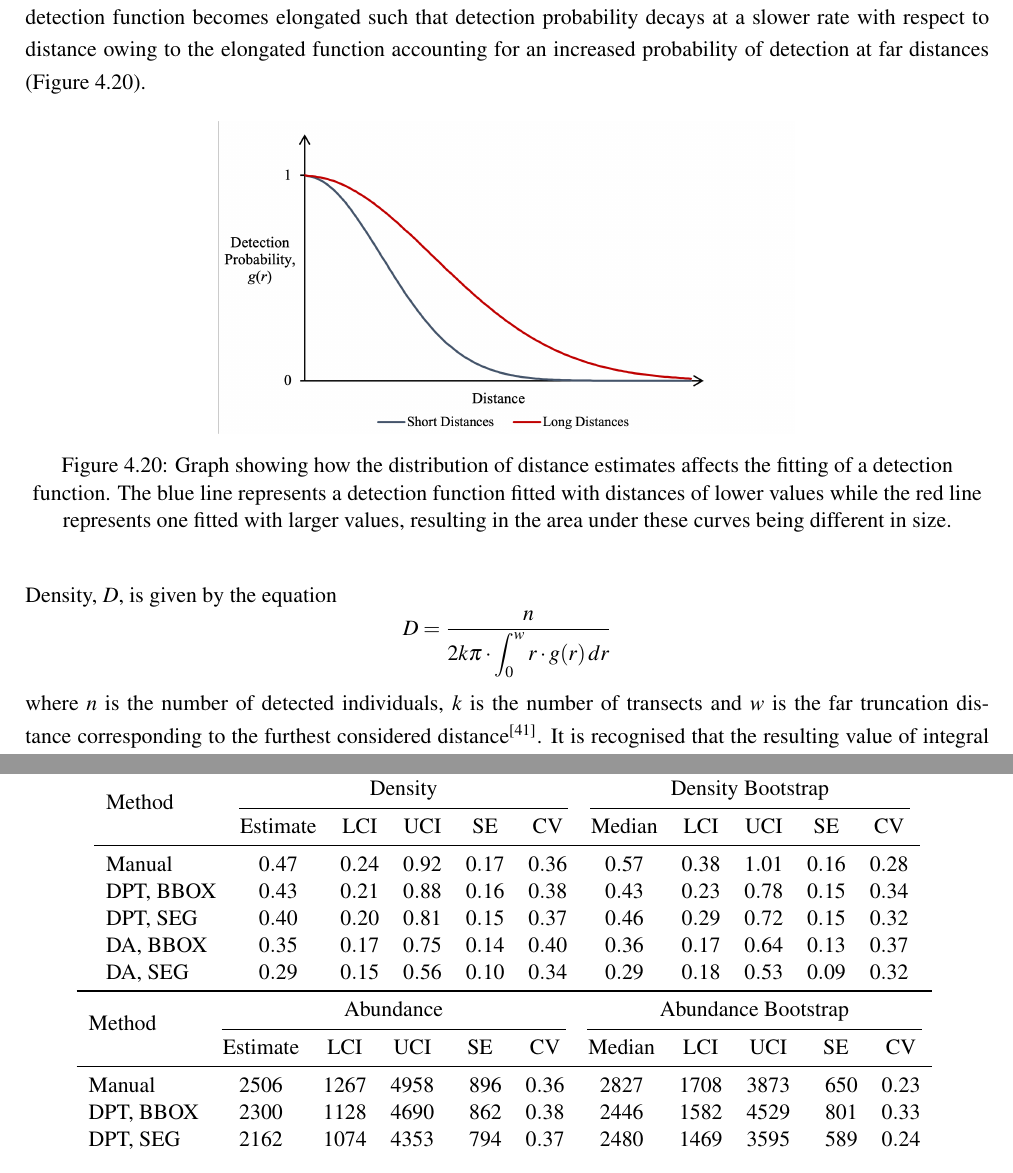
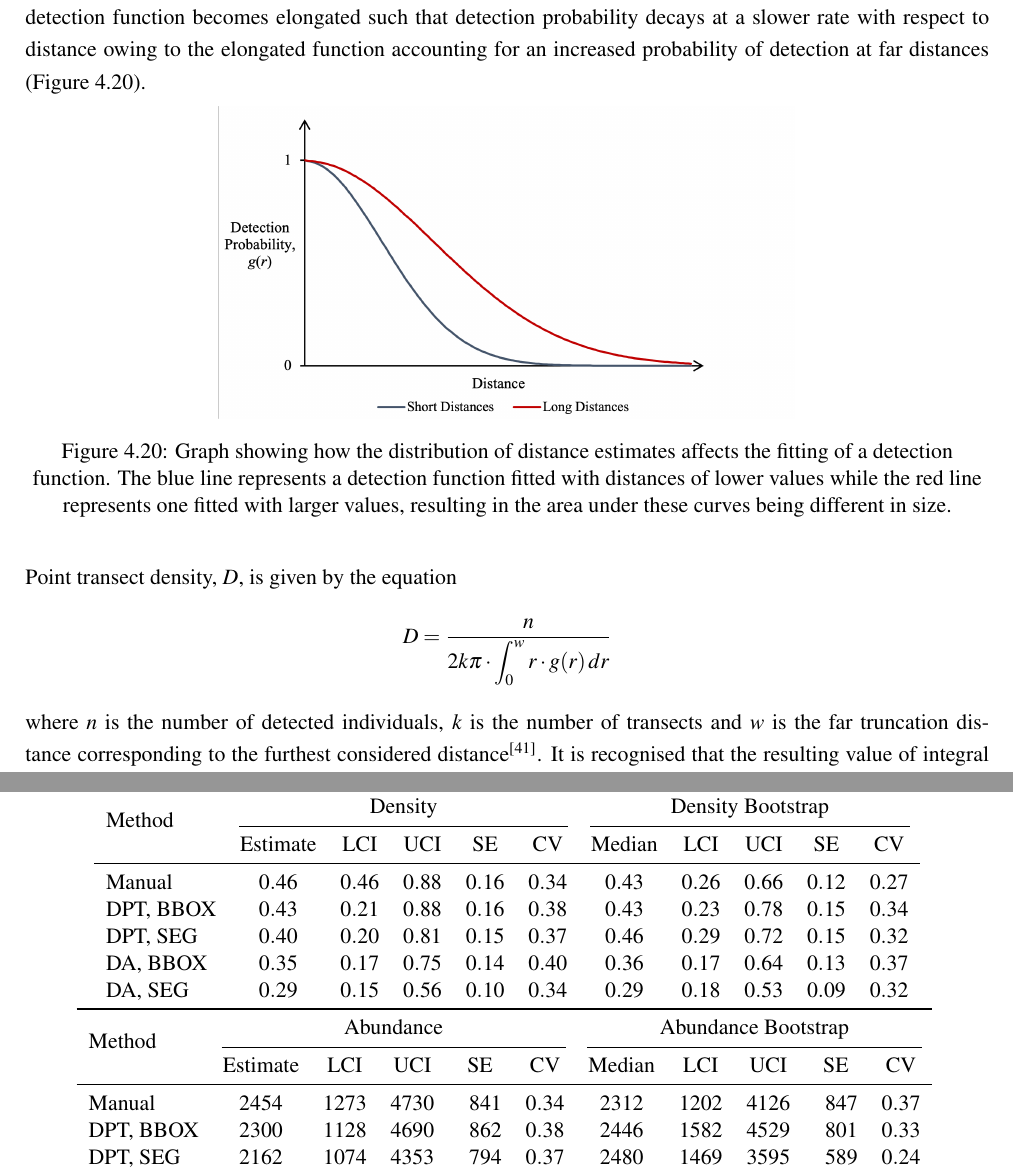
Before and after one commit to TomRaynes/Thesis, a LaTeX document (main.tex, which reads appendix/appendix01.tex, body/analysis/activity_analysis.tex): two parts of pages 45 and 50 of 55, joined at a grey line, cut so that both start at the same text. Compiled offline with pdfLaTeX.

```diff
--- a/appendix/appendix01.tex
+++ b/appendix/appendix01.tex
@@ -25,7 +25,7 @@
         & {Estimate} & {LCI} & {UCI} & {SE} & {CV}
         & {Median} & {LCI} & {UCI} & {SE} & {CV} \\
         \midrule
-        Manual    & 0.47 & 0.24 & 0.92 & 0.17 & 0.36 & 0.57 & 0.38 & 1.01 & 0.16 & 0.28 \\
+        Manual    & 0.46 & 0.46 & 0.88 & 0.16 & 0.34 & 0.43 & 0.26 & 0.66 & 0.12 & 0.27 \\
         DPT, BBOX & 0.43 & 0.21 & 0.88 & 0.16 & 0.38 & 0.43 & 0.23 & 0.78 & 0.15 & 0.34 \\
         DPT, SEG  & 0.40 & 0.20 & 0.81 & 0.15 & 0.37 & 0.46 & 0.29 & 0.72 & 0.15 & 0.32 \\
         DA, BBOX  & 0.35 & 0.17 & 0.75 & 0.14 & 0.40 & 0.36 & 0.17 & 0.64 & 0.13 & 0.37 \\
@@ -51,7 +51,7 @@
         & {Estimate} & {LCI} & {UCI} & {SE} & {CV}
         & {Median} & {LCI} & {UCI} & {SE} & {CV} \\
         \midrule
-        Manual    & 2506 & 1267 & 4958 & 896 & 0.36 & 2827 & 1708 & 3873 & 650 & 0.23 \\
+        Manual    & 2454 & 1273 & 4730 & 841 & 0.34 & 2312 & 1202 & 4126 & 847 & 0.37 \\
         DPT, BBOX & 2300 & 1128 & 4690 & 862 & 0.38 & 2446 & 1582 & 4529 & 801 & 0.33 \\
         DPT, SEG  & 2162 & 1074 & 4353 & 794 & 0.37 & 2480 & 1469 & 3595 & 589 & 0.24 \\
         DA, BBOX  & 1894 &  894 & 4017 & 752 & 0.40 & 1946 &  878 & 3253 & 761 & 0.39 \\
--- a/body/analysis/activity_analysis.tex
+++ b/body/analysis/activity_analysis.tex
@@ -48,6 +48,7 @@
 
 \begin{figure}[H]
     \centering
+    \vspace{-2mm}
     \includegraphics[width=0.6\textwidth]{body/analysis/assets/activity/detection_function}
     \caption{Graph showing how the distribution of distance estimates affects the fitting of a
     detection function. The blue line represents a detection function fitted with distances
@@ -56,7 +57,7 @@
     \label{fig:detection_function}
 \end{figure}
 
-Density, $D$, is given by the equation
+Point transect density, $D$, is given by the equation
 \[
     D = \dfrac{n}{2k\pi \cdot \displaystyle \int_{0}^{w} r \cdot g(r) \, dr}
 \]
```
Also changed, not shown: body/analysis/assets/activity/abundance_chart.png, body/analysis/assets/activity/density_chart.png, body/analysis/assets/activity/density_chart_legend.png (deleted), appendix/appendix01.tex (4 more changed lines), body/analysis/activity_analysis.tex (4 more changed lines).
